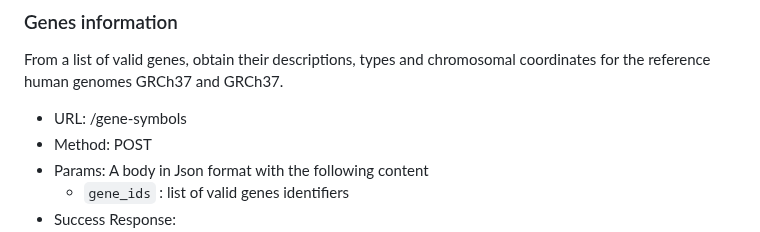
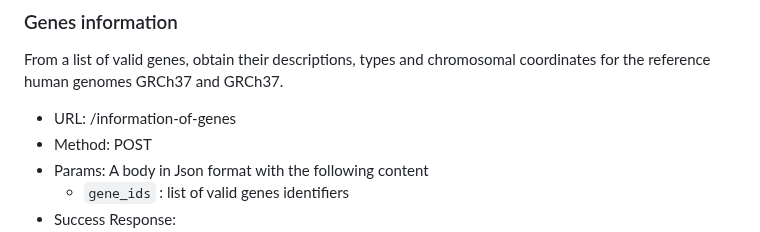
Before and after one commit to omics-datascience/BioAPI, a Markdown page: README.md, the part around the change. GitHub-like rendering.

Commit message:
documentacionCorregida

```diff
--- a/README.md
+++ b/README.md
@@ -86,7 +86,7 @@ Service that takes a string of any length and returns a list of genes that conta
 
 From a list of valid genes, obtain their descriptions, types and chromosomal coordinates for the reference human genomes GRCh37 and GRCh37.
 
-- URL: /gene-symbols
+- URL: /information-of-genes
 - Method: POST
 - Params: A body in Json format with the following content
     -  `gene_ids` : list of valid genes identifiers
```
